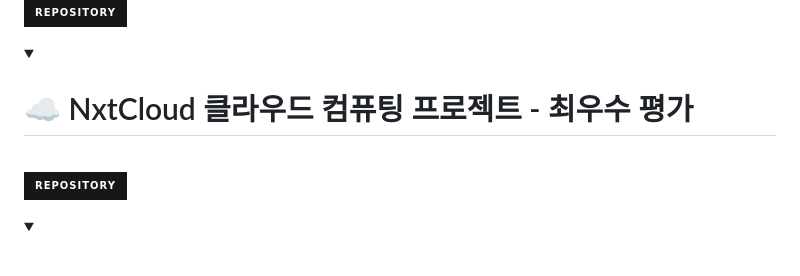
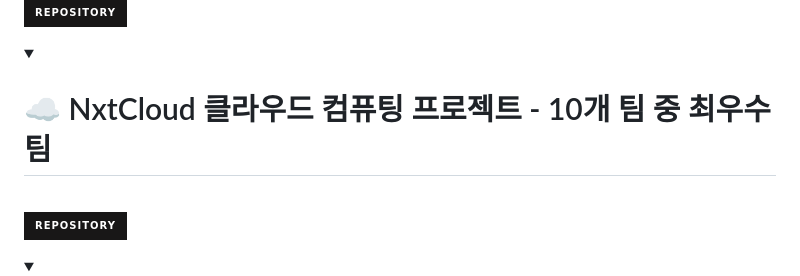
Before and after one commit to DongilMin/DongilMin, a Markdown page: README.md, the part around the change. GitHub-like rendering; folded sections open; badges without logos; blank space fills up the shorter version.

```diff
--- a/README.md
+++ b/README.md
@@ -89,7 +89,7 @@
 </details>
 
 <details>
-<summary><h1>☁️ NxtCloud 클라우드 컴퓨팅 프로젝트 - 최우수 평가</h1></summary>
+<summary><h1>☁️ NxtCloud 클라우드 컴퓨팅 프로젝트 - 10개 팀 중 최우수팀</h1></summary>
 <br/>
 
 [![GitHub](https://img.shields.io/badge/Repository-181717?style=for-the-badge&logo=github&logoColor=white)](https://github.com/inha-cloud-project-09)
```
